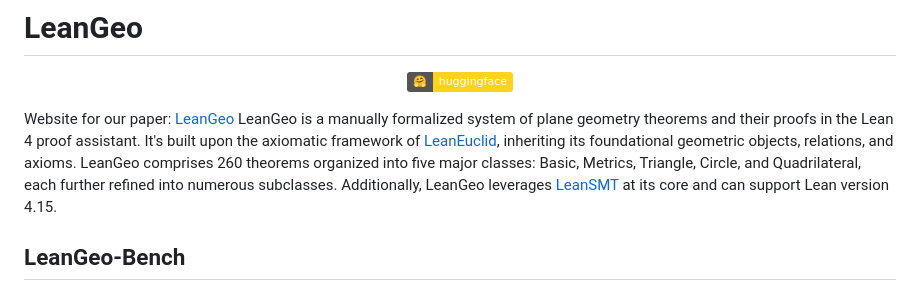
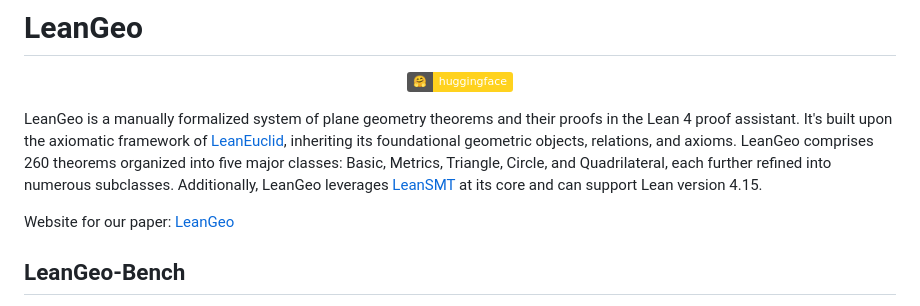
Before and after one commit to project-numina/LeanGeo, a Markdown page: README.md, the part around the change. GitHub-like rendering; badges without logos.

```diff
--- a/README.md
+++ b/README.md
@@ -4,9 +4,10 @@
     <a href="https://huggingface.co/datasets/AI-MO/GeometryLeanBench"><img src="https://img.shields.io/badge/🤗-huggingface-FFD21E"></a>
 </p>
 
+LeanGeo is a manually formalized system of plane geometry theorems and their proofs in the Lean 4 proof assistant. It's built upon the axiomatic framework of [LeanEuclid](https://github.com/loganrjmurphy/LeanEuclid), inheriting its foundational geometric objects, relations, and axioms. LeanGeo comprises 260 theorems organized into five major classes: Basic, Metrics, Triangle, Circle, and Quadrilateral, each further refined into numerous subclasses. Additionally, LeanGeo leverages [LeanSMT](https://github.com/ufmg-smite/lean-smt) at its core and can support Lean version 4.15.
+
 Website for our paper:
 [LeanGeo](https://arxiv.org/abs/2508.14644)
-LeanGeo is a manually formalized system of plane geometry theorems and their proofs in the Lean 4 proof assistant. It's built upon the axiomatic framework of [LeanEuclid](https://github.com/loganrjmurphy/LeanEuclid), inheriting its foundational geometric objects, relations, and axioms. LeanGeo comprises 260 theorems organized into five major classes: Basic, Metrics, Triangle, Circle, and Quadrilateral, each further refined into numerous subclasses. Additionally, LeanGeo leverages [LeanSMT](https://github.com/ufmg-smite/lean-smt) at its core and can support Lean version 4.15.
 
 ## LeanGeo-Bench
 
```
